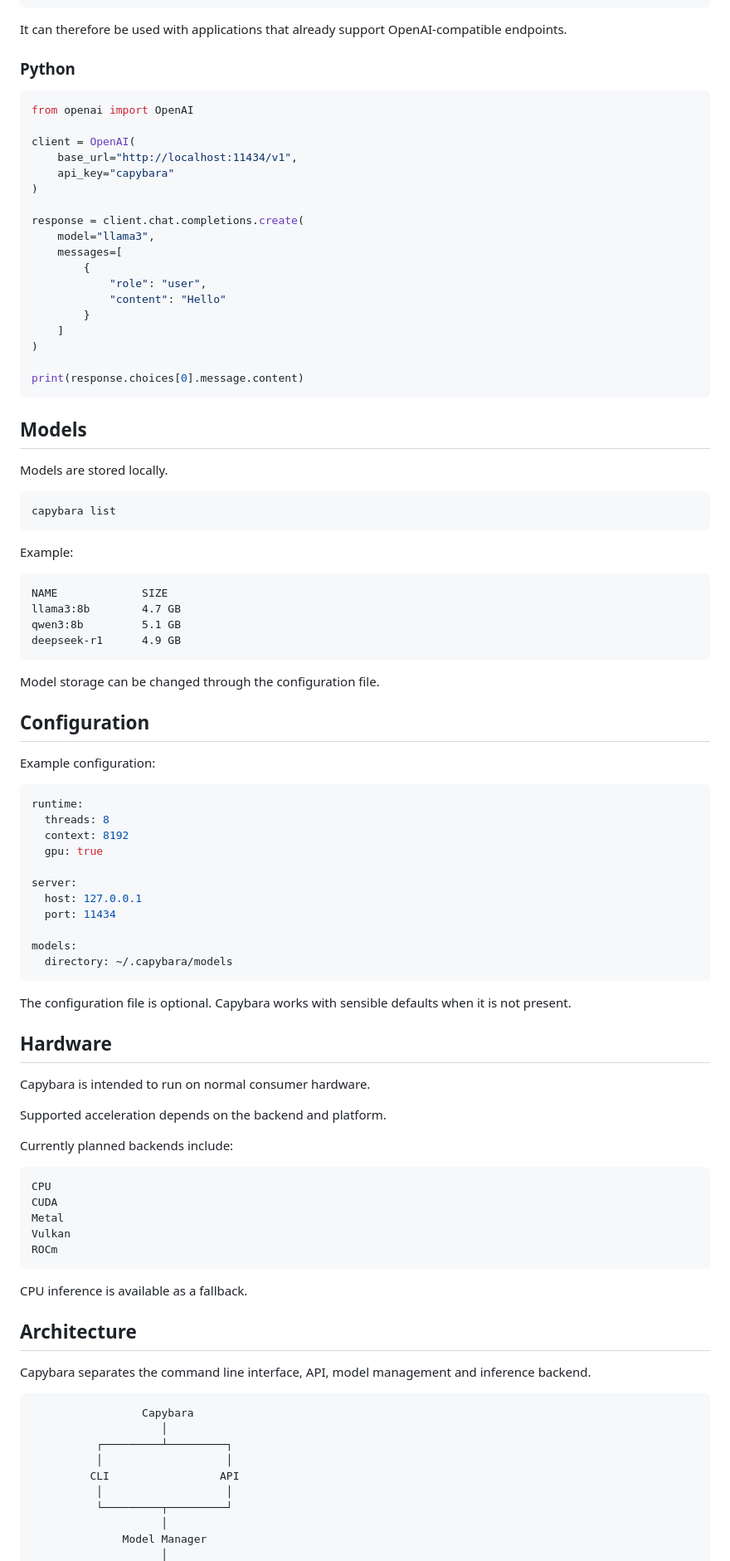
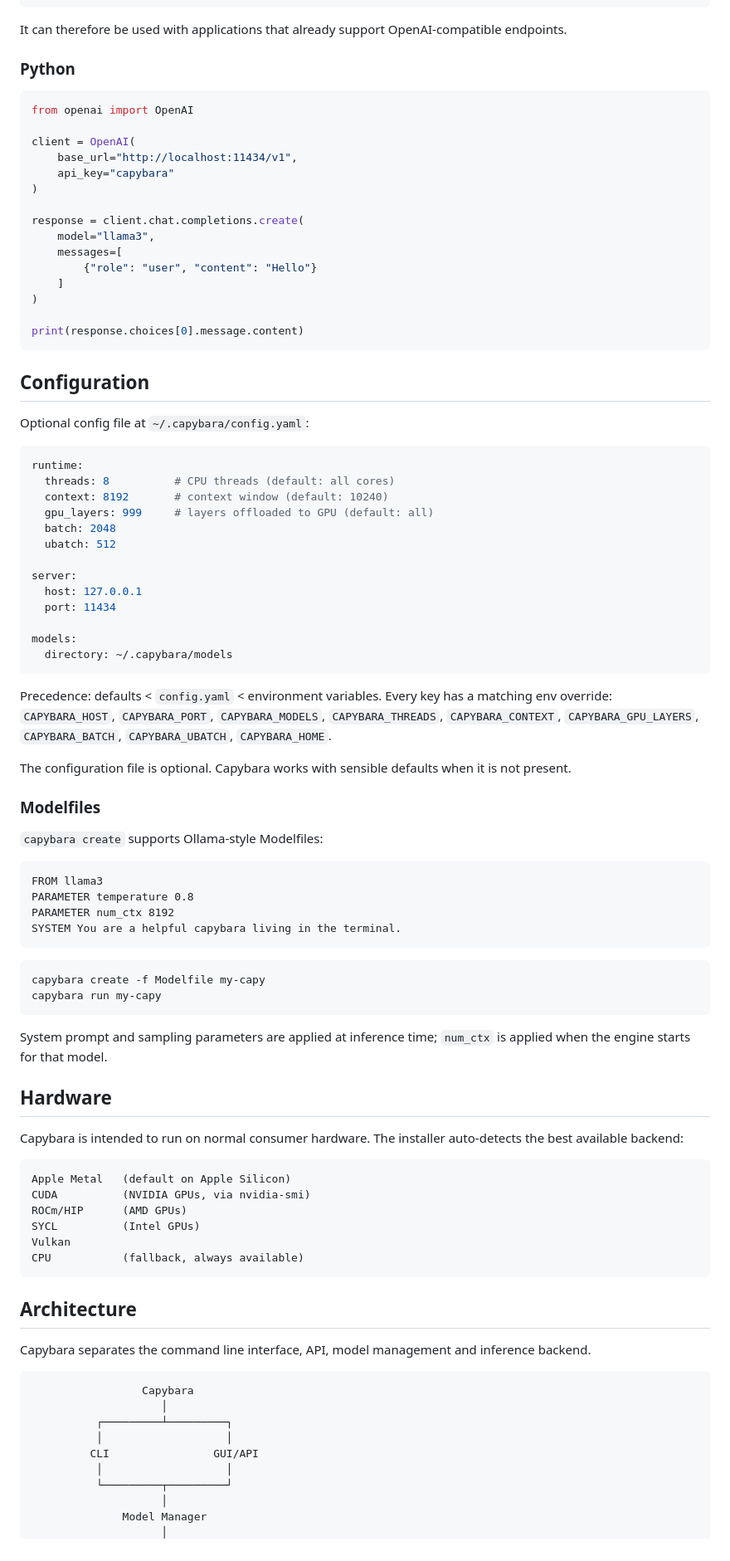
Before and after one commit to Distendo/capybara, a Markdown page: README.md, the part around one of its changes. Shown at 83% size. Drawn GitHub-style.

````diff
--- a/README.md
+++ b/README.md
@@ -103,7 +128,8 @@ curl http://localhost:11434/v1/chat/completions \
   }'
 ```
 
-It can therefore be used with applications that already support OpenAI-compatible endpoints.
+It can therefore be used with applications that already support
+OpenAI-compatible endpoints.
 
 ### Python
 
@@ -118,48 +144,24 @@ client = OpenAI(
 response = client.chat.completions.create(
     model="llama3",
     messages=[
-        {
-            "role": "user",
-            "content": "Hello"
-        }
+        {"role": "user", "content": "Hello"}
     ]
 )
 
 print(response.choices[0].message.content)
 ```
 
-
-
-## Models
-
-Models are stored locally.
-
-```bash
-capybara list
-```
-
-Example:
-
-```text
-NAME             SIZE
-llama3:8b        4.7 GB
-qwen3:8b         5.1 GB
-deepseek-r1      4.9 GB
-```
-
-Model storage can be changed through the configuration file.
-
-
-
 ## Configuration
 
-Example configuration:
+Optional config file at `~/.capybara/config.yaml`:
 
 ```yaml
 runtime:
-  threads: 8
-  context: 8192
-  gpu: true
+  threads: 8          # CPU threads (default: all cores)
+  context: 8192       # context window (default: 10240)
+  gpu_layers: 999     # layers offloaded to GPU (default: all)
+  batch: 2048
+  ubatch: 512
 
 server:
   host: 127.0.0.1
@@ -169,40 +171,59 @@ models:
   directory: ~/.capybara/models
 ```
 
-The configuration file is optional. Capybara works with sensible defaults when it is not present.
+Precedence: defaults < `config.yaml` < environment variables.
+Every key has a matching env override: `CAPYBARA_HOST`, `CAPYBARA_PORT`,
+`CAPYBARA_MODELS`, `CAPYBARA_THREADS`, `CAPYBARA_CONTEXT`,
+`CAPYBARA_GPU_LAYERS`, `CAPYBARA_BATCH`, `CAPYBARA_UBATCH`,
+`CAPYBARA_HOME`.
 
+The configuration file is optional. Capybara works with sensible defaults
+when it is not present.
 
+### Modelfiles
+
+`capybara create` supports Ollama-style Modelfiles:
+
+```
+FROM llama3
+PARAMETER temperature 0.8
+PARAMETER num_ctx 8192
+SYSTEM You are a helpful capybara living in the terminal.
+```
+
+```
+capybara create -f Modelfile my-capy
+capybara run my-capy
+```
+
+System prompt and sampling parameters are applied at inference time;
+`num_ctx` is applied when the engine starts for that model.
 
 ## Hardware
 
 Capybara is intended to run on normal consumer hardware.
+The installer auto-detects the best available backend:
 
-Supported acceleration depends on the backend and platform.
-
-Currently planned backends include:
-
-```text
-CPU
-CUDA
-Metal
+```
+Apple Metal   (default on Apple Silicon)
+CUDA          (NVIDIA GPUs, via nvidia-smi)
+ROCm/HIP      (AMD GPUs)
+SYCL          (Intel GPUs)
 Vulkan
-ROCm
+CPU           (fallback, always available)
 ```
-
-CPU inference is available as a fallback.
-
-
 
 ## Architecture
 
-Capybara separates the command line interface, API, model management and inference backend.
+Capybara separates the command line interface, API, model management and
+inference backend.
 
-```text
+```
                  Capybara
                     │
           ┌─────────┴─────────┐
           │                   │
-         CLI                 API
+         CLI                GUI/API
           │                   │
           └─────────┬─────────┘
                     │
````
Also changed, not shown: other parts of README.md (+96 -67 lines).
